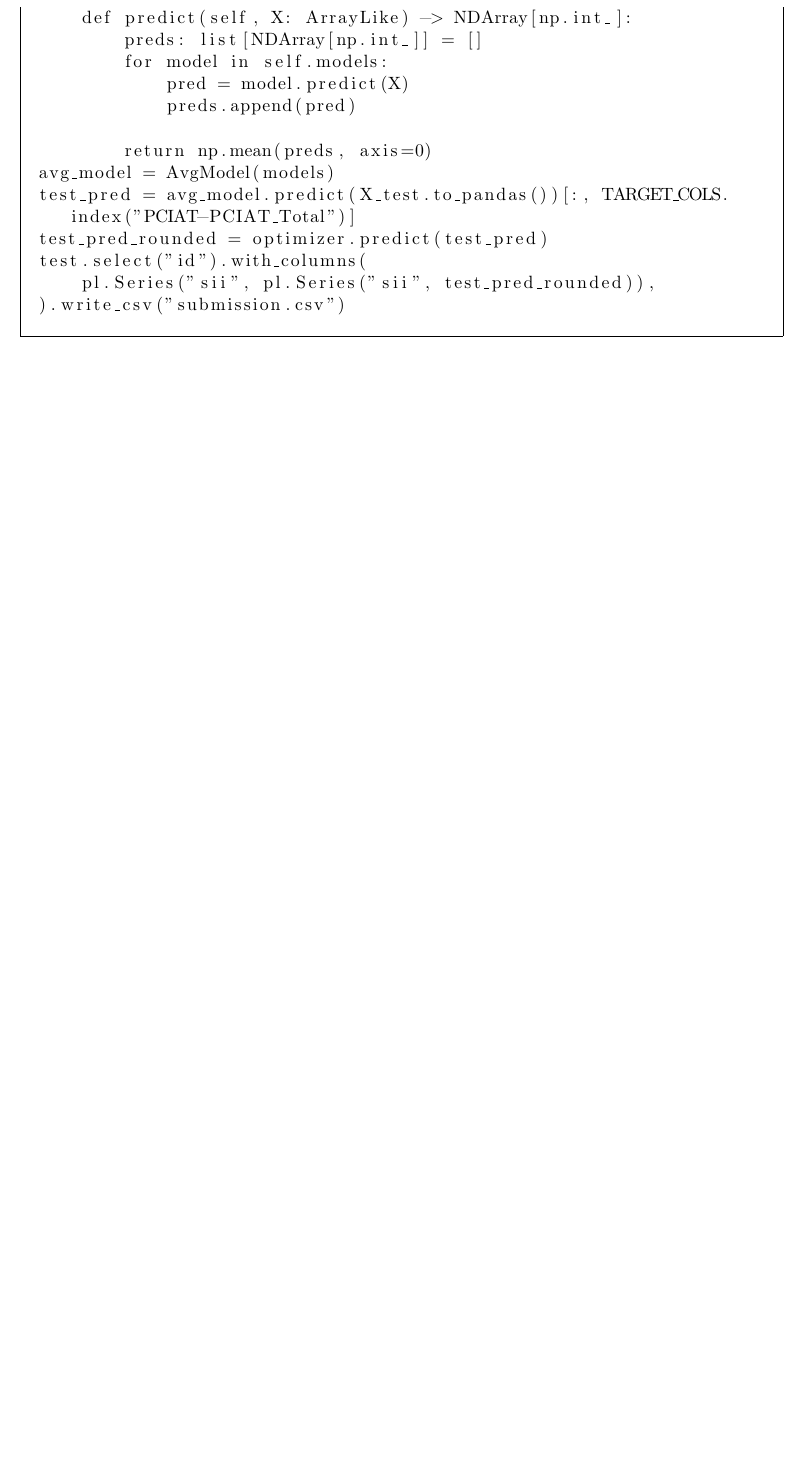
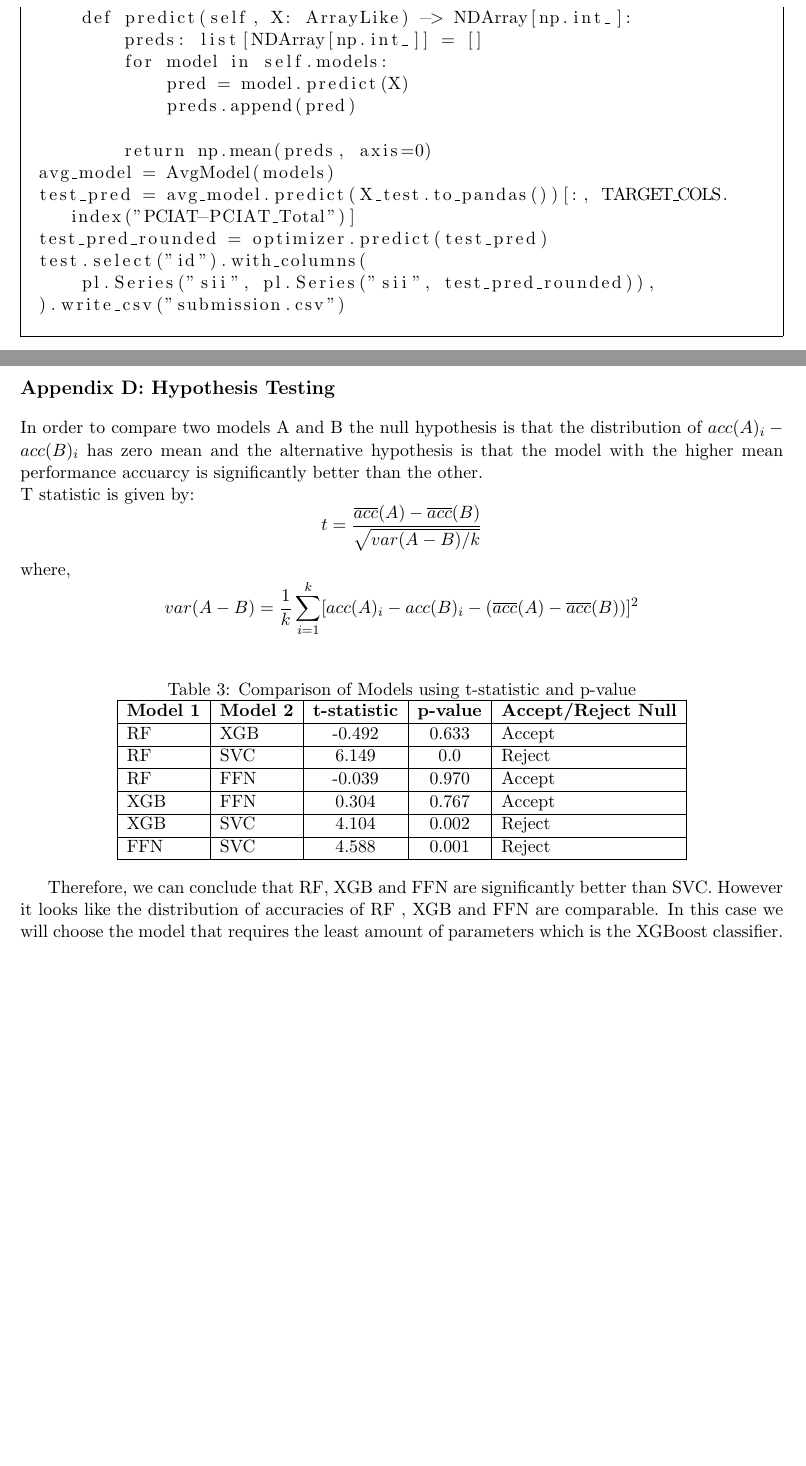
Before and after one commit to ematth/DeepInTheWeb, a LaTeX paper (midterm/midterm.tex): part of page 14 of 14 before the commit and two parts of pages 15 and 16 of 16 after it, the two joined at a grey line, cut so that both start at the same text, the shorter picture padded with empty space. Compiled offline with pdfLaTeX.

Commit message:
results and hypothesis testing

```diff
--- a/midterm/midterm.tex
+++ b/midterm/midterm.tex
@@ -487,5 +520,40 @@ test.select("id").with_columns(
 ).write_csv("submission.csv")
 \end{lstlisting}
 \end{mdframed}
+\pagebreak
+\section*{Appendix D: Hypothesis Testing}
+In order to compare two models A and B the null hypothesis is that the distribution of $acc(A)_i - acc(B)_i$ has zero mean and the alternative hypothesis is that the model with the higher mean performance accuarcy is significantly better than the other.\\
+T statistic is given by:
+    \[
+    t = \frac{\overline{acc}(A) - \overline{acc}(B)}{\sqrt{var(A - B)/k}}
+    \]
+    where,
+    \[
+    var(A - B) = \frac{1}{k}\sum_{i=1}^k [acc(A)_i - acc(B)_i - (\overline{acc}(A) - \overline{acc}(B))]^2
+    \]
+
+    \begin{table}[h!]
+        \centering
+        \caption{Comparison of Models using t-statistic and p-value}
+        \begin{tabular}{|l|l|c|c|l|}
+            \hline
+            \textbf{Model 1} & \textbf{Model 2} & \textbf{t-statistic} & \textbf{p-value} & \textbf{Accept/Reject Null} \\
+            \hline
+            RF & XGB & -0.492 & 0.633 & Accept \\
+            \hline
+            RF & SVC & 6.149 & 0.0 & Reject \\
+            \hline
+            RF & FFN & -0.039 & 0.970 & Accept \\
+            \hline
+            XGB & FFN & 0.304 & 0.767 & Accept \\
+            \hline
+            XGB & SVC & 4.104 & 0.002 & Reject \\
+            \hline
+            FFN & SVC & 4.588 & 0.001 & Reject \\
+            \hline
+        \end{tabular}
+    \end{table}
+Therefore, we can conclude that RF, XGB and FFN are significantly better than SVC. However it looks like the distribution of accuracies of RF , XGB and FFN are comparable. In this case we will choose the model that requires the least amount of parameters which is the XGBoost classifier.
+
 
 \end{document}
```
Also changed, not shown: midterm/midterm.pdf, midterm/midterm.tex (47 more changed lines), 6 other files.
